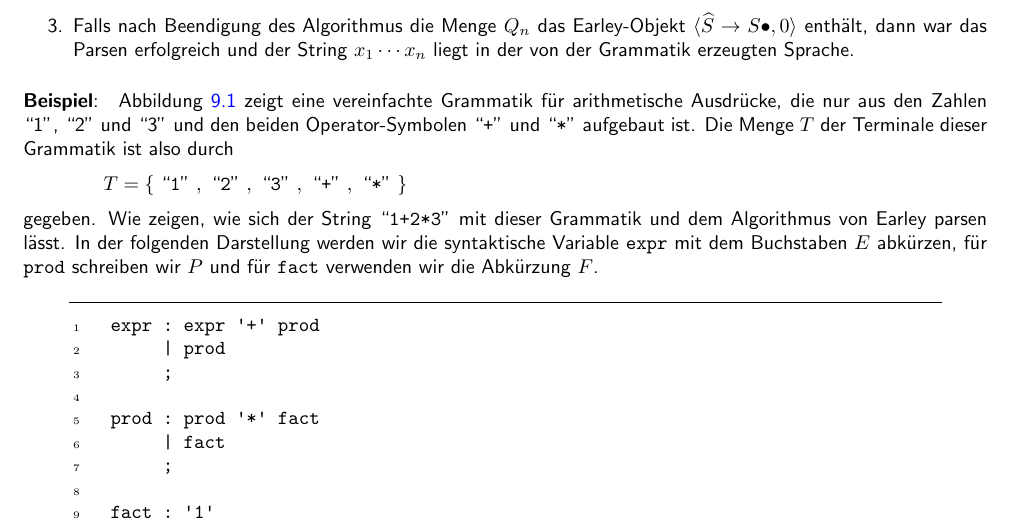
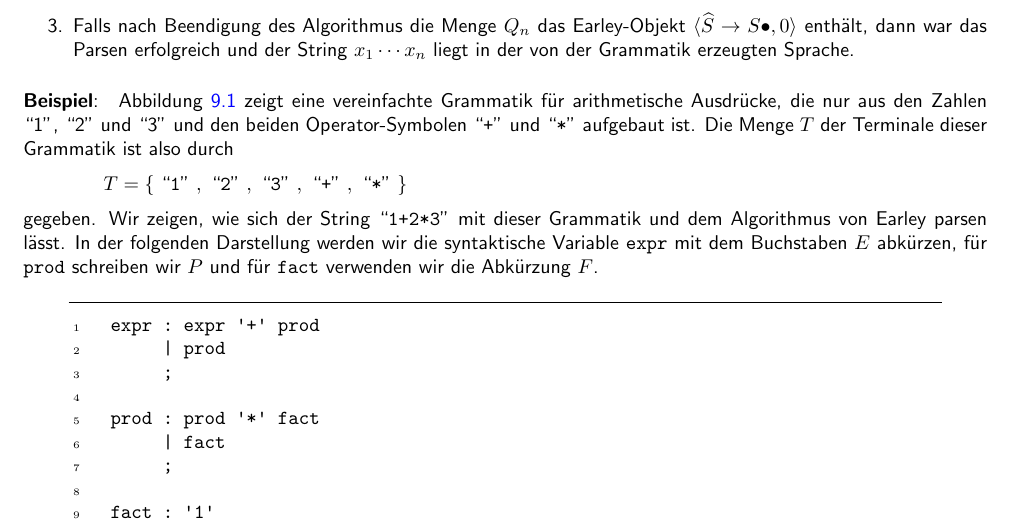
Before and after one commit to karlstroetmann/Formal-Languages, a LaTeX thesis (Lecture-Notes/formal-languages.tex, which reads Lecture-Notes/earley-parser.tex): part of page 121 of 213, cut so that both start at the same text. Compiled offline with pdfLaTeX; the source files are stored in an older character set and shown here as Unicode.

Commit message:
Fixed typo

```diff
--- a/Lecture-Notes/earley-parser.tex
+++ b/Lecture-Notes/earley-parser.tex
@@ -178,7 +178,7 @@ Grammatik ist also durch
  $T = \{ \quoted{1}, \quoted{2}, \quoted{3}, \quoted{+}, \quoted{*} \}$
 \\[0.2cm]
 gegeben.
-Wie zeigen, wie sich der String
+Wir zeigen, wie sich der String
 ``\texttt{1+2*3}'' mit dieser Grammatik und dem Algorithmus von Earley parsen lässt.
 In der folgenden Darstellung werden wir die syntaktische Variable \texttt{expr} mit
 dem Buchstaben $E$ abkürzen, für \texttt{prod} schreiben wir $P$ und für \texttt{fact} verwenden wir die
```
